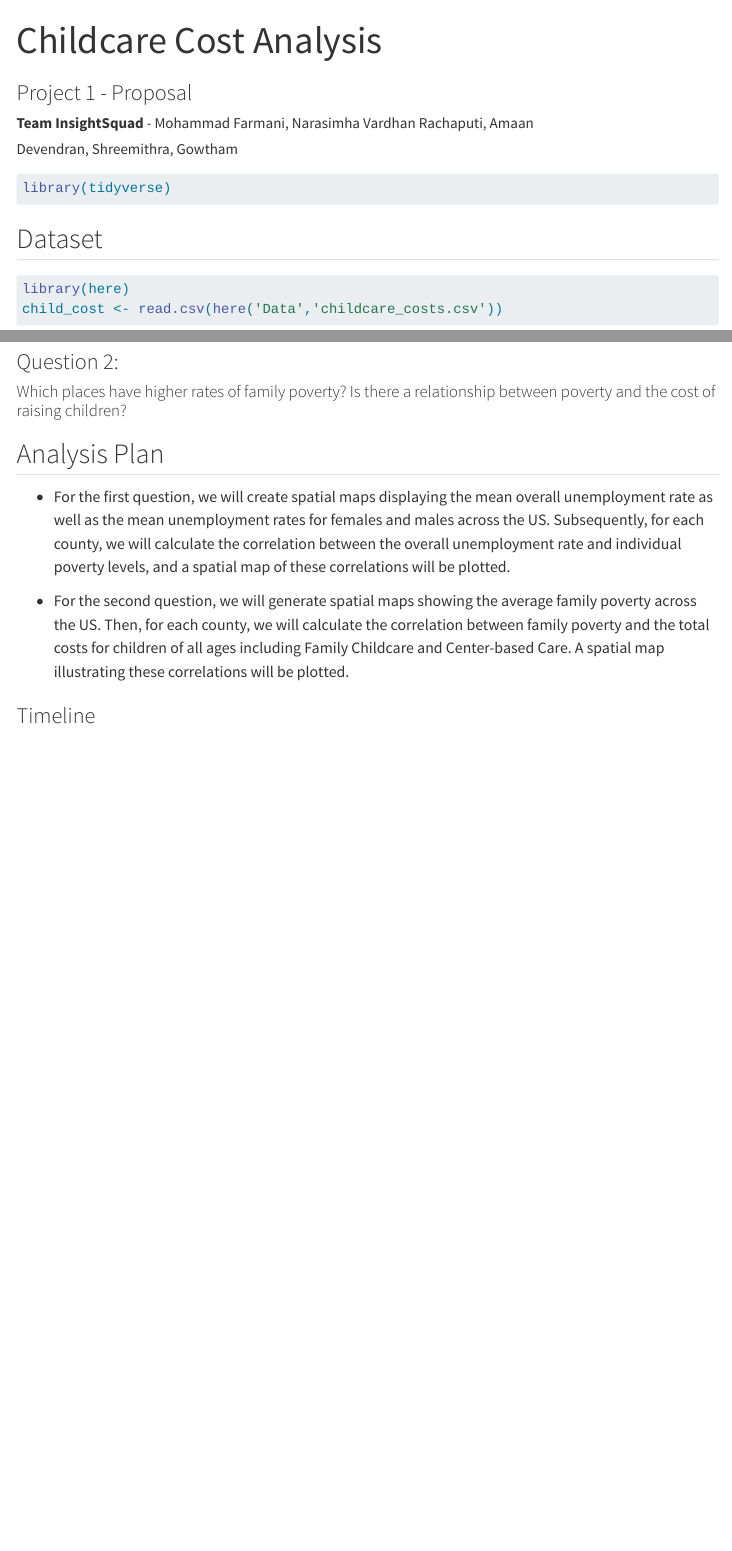
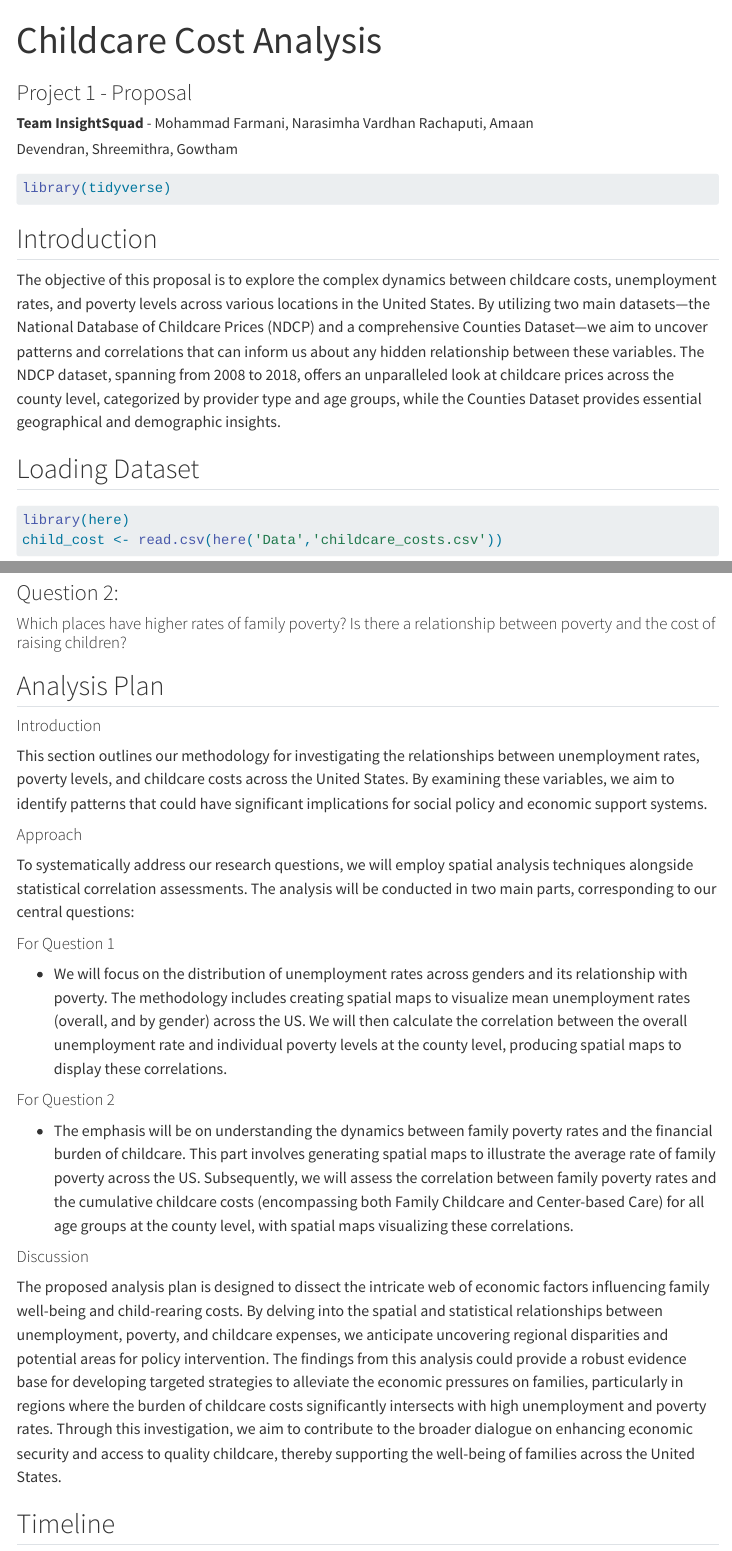
Before and after one commit to INFO-526-S24/project-01-InsightSquad, a Quarto document (proposal.qmd): the page in a window 1100 px wide, from its top, and a second part further down, joined at a grey line. Rendered offline with R 4.5, knitr and Pandoc in place of Quarto, with nearby package versions; some code elsewhere in the file could not run offline; menus at the side of the page are left out.

Commit message:
Modify_Proposal

````diff
--- a/proposal.qmd
+++ b/proposal.qmd
@@ -17,7 +17,11 @@ execute:
 library(tidyverse)
 ```
 
-## Dataset
+## Introduction
+
+The objective of this proposal is to explore the complex dynamics between childcare costs, unemployment rates, and poverty levels across various locations in the United States. By utilizing two main datasets—the National Database of Childcare Prices (NDCP) and a comprehensive Counties Dataset—we aim to uncover patterns and correlations that can inform us about any hidden relationship between these variables. The NDCP dataset, spanning from 2008 to 2018, offers an unparalleled look at childcare prices across the county level, categorized by provider type and age groups, while the Counties Dataset provides essential geographical and demographic insights.
+
+## Loading Dataset
 
 ```{r}
 #| label: load-dataset
@@ -68,11 +72,27 @@ The reason for choosing this dataset is rooted in its potential to offer compreh
 
 ## Analysis Plan
 
--   For the first question, we will create spatial maps displaying the mean overall unemployment rate as well as the mean unemployment rates for females and males across the US. Subsequently, for each county, we will calculate the correlation between the overall unemployment rate and individual poverty levels, and a spatial map of these correlations will be plotted.
+#### Introduction
 
--   For the second question, we will generate spatial maps showing the average family poverty across the US. Then, for each county, we will calculate the correlation between family poverty and the total costs for children of all ages including Family Childcare and Center-based Care. A spatial map illustrating these correlations will be plotted.
+This section outlines our methodology for investigating the relationships between unemployment rates, poverty levels, and childcare costs across the United States. By examining these variables, we aim to identify patterns that could have significant implications for social policy and economic support systems.
 
-### Timeline
+#### Approach
+
+To systematically address our research questions, we will employ spatial analysis techniques alongside statistical correlation assessments. The analysis will be conducted in two main parts, corresponding to our central questions:
+
+#### For Question 1
+
+-   We will focus on the distribution of unemployment rates across genders and its relationship with poverty. The methodology includes creating spatial maps to visualize mean unemployment rates (overall, and by gender) across the US. We will then calculate the correlation between the overall unemployment rate and individual poverty levels at the county level, producing spatial maps to display these correlations.
+
+#### For Question 2
+
+-   The emphasis will be on understanding the dynamics between family poverty rates and the financial burden of childcare. This part involves generating spatial maps to illustrate the average rate of family poverty across the US. Subsequently, we will assess the correlation between family poverty rates and the cumulative childcare costs (encompassing both Family Childcare and Center-based Care) for all age groups at the county level, with spatial maps visualizing these correlations.
+
+#### Discussion
+
+The proposed analysis plan is designed to dissect the intricate web of economic factors influencing family well-being and child-rearing costs. By delving into the spatial and statistical relationships between unemployment, poverty, and childcare expenses, we anticipate uncovering regional disparities and potential areas for policy intervention. The findings from this analysis could provide a robust evidence base for developing targeted strategies to alleviate the economic pressures on families, particularly in regions where the burden of childcare costs significantly intersects with high unemployment and poverty rates. Through this investigation, we aim to contribute to the broader dialogue on enhancing economic security and access to quality childcare, thereby supporting the well-being of families across the United States.
+
+## Timeline
 
 -   Revise and complete the proposal before Monday, Feb 19th.
 
````
